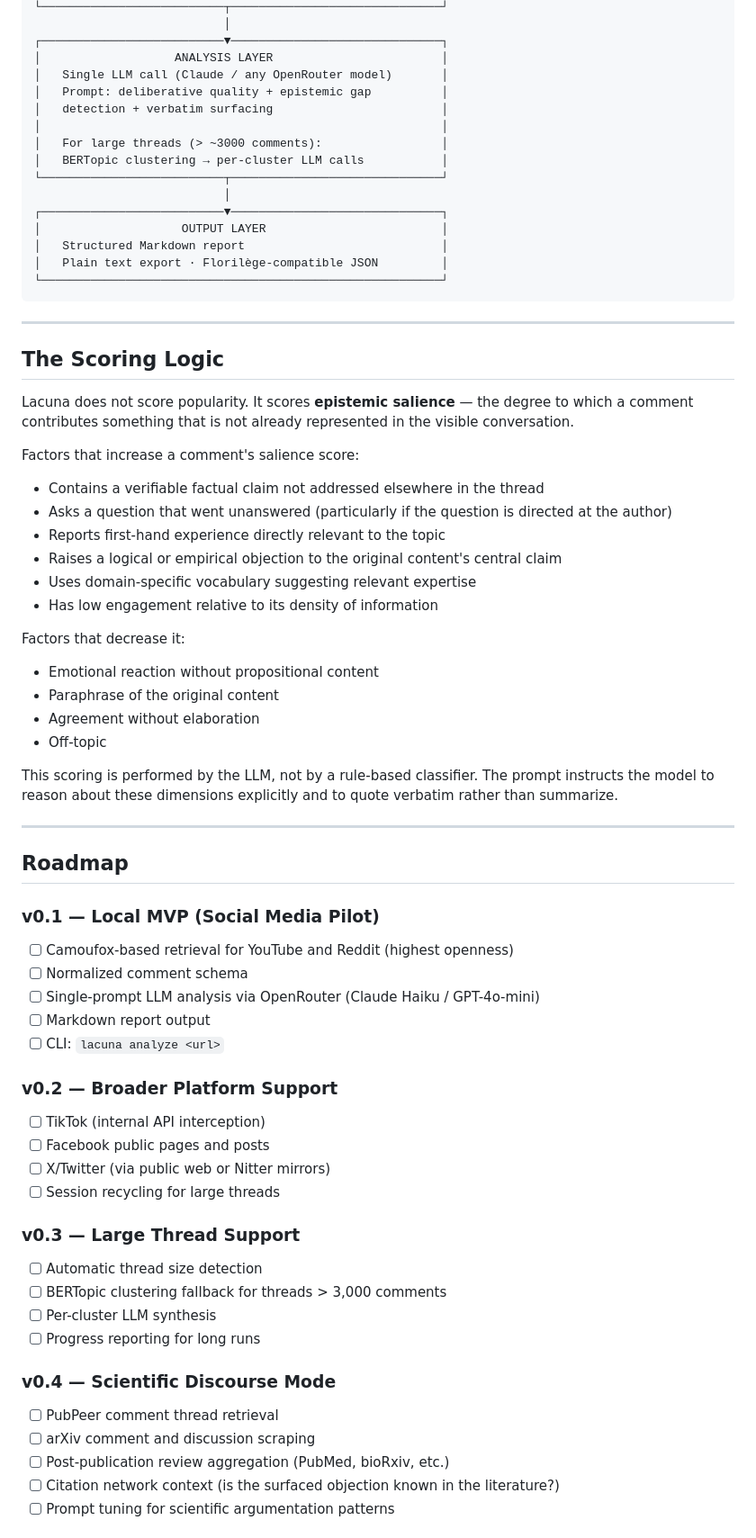
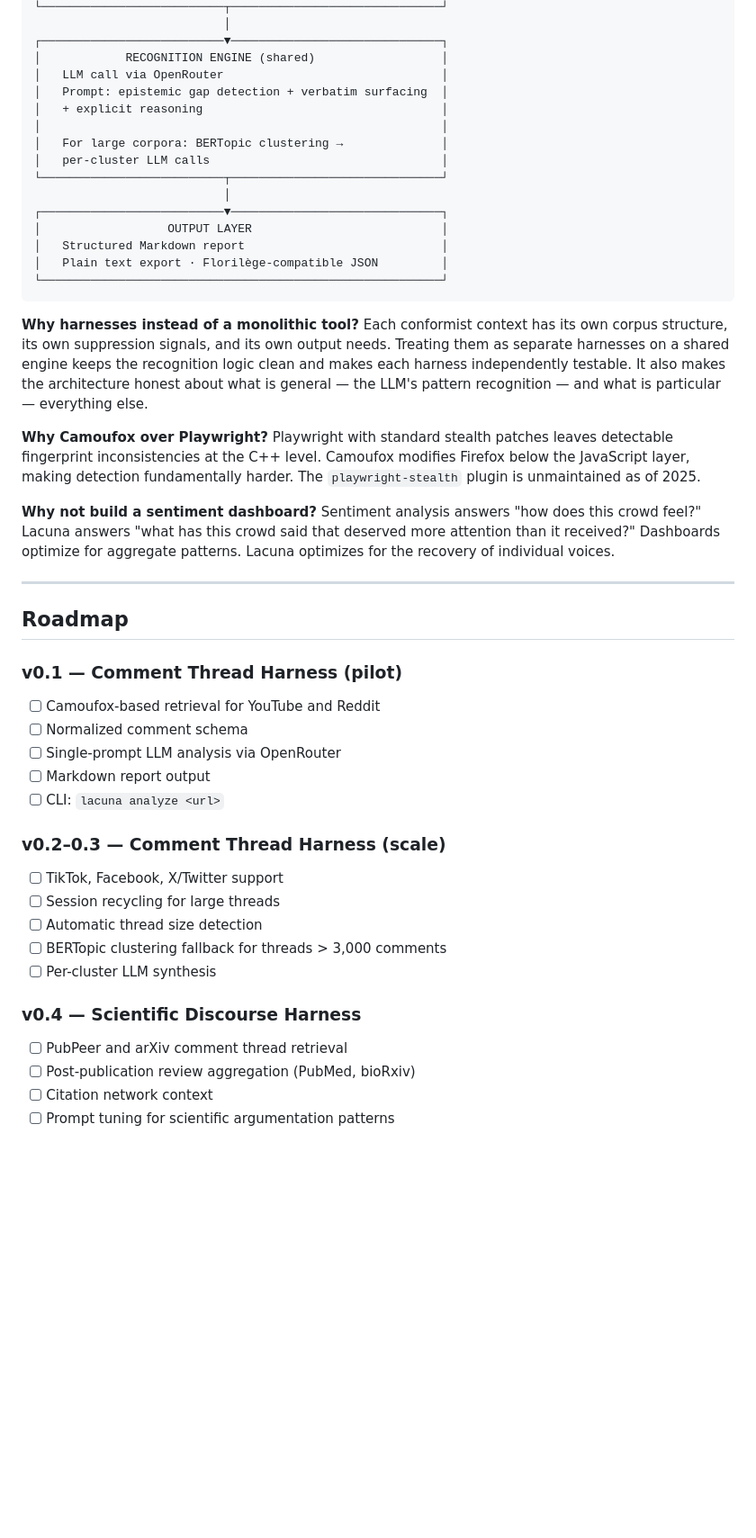
Before and after one commit to PerigGouanvic/lacuna, a Markdown page: README.md, the part around one of its changes. Shown at 90% size. GitHub-like rendering; blank space fills up the shorter version.

````diff
--- a/README.md
+++ b/README.md
@@ -80,73 +109,49 @@ Lacuna is built around three principles:
 └──────────────────────────┬──────────────────────────────┘
                            │
 ┌──────────────────────────▼──────────────────────────────┐
-│                   ANALYSIS LAYER                        │
-│   Single LLM call (Claude / any OpenRouter model)       │
-│   Prompt: deliberative quality + epistemic gap          │
-│   detection + verbatim surfacing                        │
+│            RECOGNITION ENGINE (shared)                  │
+│   LLM call via OpenRouter                               │
+│   Prompt: epistemic gap detection + verbatim surfacing  │
+│   + explicit reasoning                                  │
 │                                                         │
-│   For large threads (> ~3000 comments):                 │
-│   BERTopic clustering → per-cluster LLM calls           │
+│   For large corpora: BERTopic clustering →              │
+│   per-cluster LLM calls                                 │
 └──────────────────────────┬──────────────────────────────┘
                            │
 ┌──────────────────────────▼──────────────────────────────┐
-│                    OUTPUT LAYER                         │
+│                  OUTPUT LAYER                           │
 │   Structured Markdown report                            │
 │   Plain text export · Florilège-compatible JSON         │
 └─────────────────────────────────────────────────────────┘
 ```
 
----
+**Why harnesses instead of a monolithic tool?** Each conformist context has its own corpus structure, its own suppression signals, and its own output needs. Treating them as separate harnesses on a shared engine keeps the recognition logic clean and makes each harness independently testable. It also makes the architecture honest about what is general — the LLM's pattern recognition — and what is particular — everything else.
 
-## The Scoring Logic
+**Why Camoufox over Playwright?** Playwright with standard stealth patches leaves detectable fingerprint inconsistencies at the C++ level. Camoufox modifies Firefox below the JavaScript layer, making detection fundamentally harder. The `playwright-stealth` plugin is unmaintained as of 2025.
 
-Lacuna does not score popularity. It scores **epistemic salience** — the degree to which a comment contributes something that is not already represented in the visible conversation.
-
-Factors that increase a comment's salience score:
-
-- Contains a verifiable factual claim not addressed elsewhere in the thread
-- Asks a question that went unanswered (particularly if the question is directed at the author)
-- Reports first-hand experience directly relevant to the topic
-- Raises a logical or empirical objection to the original content's central claim
-- Uses domain-specific vocabulary suggesting relevant expertise
-- Has low engagement relative to its density of information
-
-Factors that decrease it:
-
-- Emotional reaction without propositional content
-- Paraphrase of the original content
-- Agreement without elaboration
-- Off-topic
-
-This scoring is performed by the LLM, not by a rule-based classifier. The prompt instructs the model to reason about these dimensions explicitly and to quote verbatim rather than summarize.
+**Why not build a sentiment dashboard?** Sentiment analysis answers "how does this crowd feel?" Lacuna answers "what has this crowd said that deserved more attention than it received?" Dashboards optimize for aggregate patterns. Lacuna optimizes for the recovery of individual voices.
 
 ---
 
 ## Roadmap
 
-### v0.1 — Local MVP (Social Media Pilot)
-- [ ] Camoufox-based retrieval for YouTube and Reddit (highest openness)
+### v0.1 — Comment Thread Harness (pilot)
+- [ ] Camoufox-based retrieval for YouTube and Reddit
 - [ ] Normalized comment schema
-- [ ] Single-prompt LLM analysis via OpenRouter (Claude Haiku / GPT-4o-mini)
+- [ ] Single-prompt LLM analysis via OpenRouter
 - [ ] Markdown report output
 - [ ] CLI: `lacuna analyze <url>`
 
-### v0.2 — Broader Platform Support
-- [ ] TikTok (internal API interception)
-- [ ] Facebook public pages and posts
-- [ ] X/Twitter (via public web or Nitter mirrors)
+### v0.2–0.3 — Comment Thread Harness (scale)
+- [ ] TikTok, Facebook, X/Twitter support
 - [ ] Session recycling for large threads
-
-### v0.3 — Large Thread Support
 - [ ] Automatic thread size detection
 - [ ] BERTopic clustering fallback for threads > 3,000 comments
 - [ ] Per-cluster LLM synthesis
-- [ ] Progress reporting for long runs
 
-### v0.4 — Scientific Discourse Mode
-- [ ] PubPeer comment thread retrieval
-- [ ] arXiv comment and discussion scraping
-- [ ] Post-publication review aggregation (PubMed, bioRxiv, etc.)
-- [ ] Citation network context (is the surfaced objection known in the literature?)
+### v0.4 — Scientific Discourse Harness
+- [ ] PubPeer and arXiv comment thread retrieval
+- [ ] Post-publication review aggregation (PubMed, bioRxiv)
+- [ ] Citation network context
 - [ ] Prompt tuning for scientific argumentation patterns
 
````
Also changed, not shown: other parts of README.md (+82 -70 lines).
